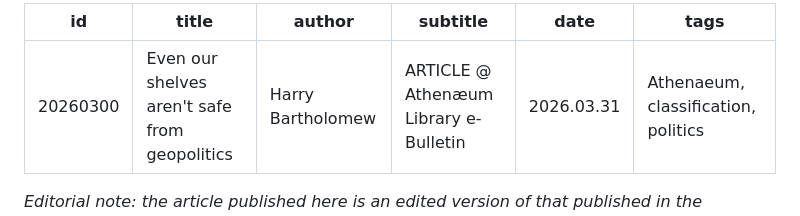
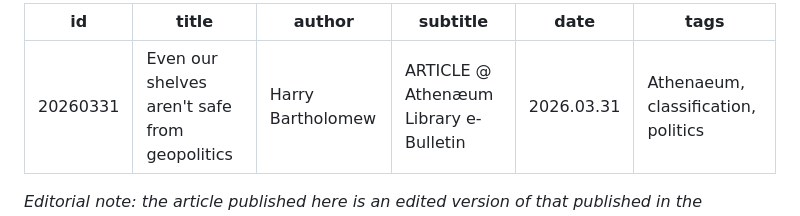
Before and after one commit to harrybartholomew/harrybartholomew.github.io, a Markdown page: _articles/26-03-31.md, the part around the change. GitHub-like rendering.

Commit message:
update ebulletin id

```diff
--- a/_articles/26-03-31.md
+++ b/_articles/26-03-31.md
@@ -1,5 +1,5 @@
 ---
-id: 20260300
+id: 20260331
 title: "Even our shelves aren't safe from geopolitics"
 author: "Harry Bartholomew"
 subtitle: "ARTICLE @ Athenæum Library e-Bulletin"
```
